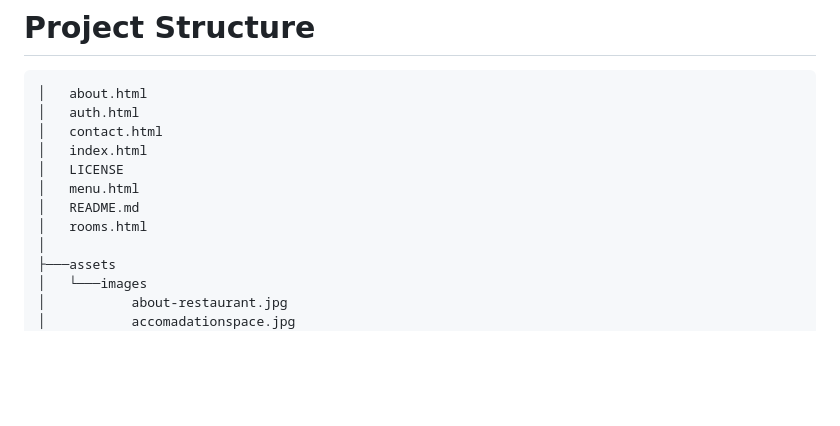
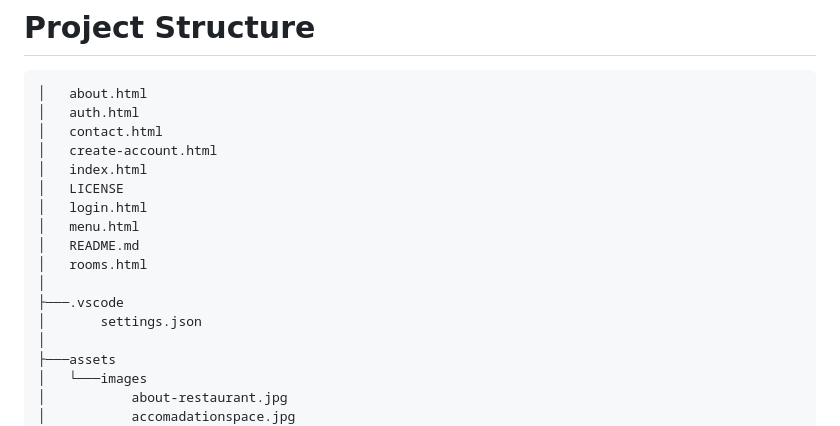
Before and after one commit to wanjiruaisha/almasi-stay-and-dine, a Markdown page: README.md, the part around one of its changes. GitHub-like rendering; blank space fills up the shorter version.

Commit message:
refactor: update project structure

```diff
--- a/README.md
+++ b/README.md
@@ -107,11 +107,16 @@ The design direction focused on:
 │   about.html
 │   auth.html
 │   contact.html
+│   create-account.html
 │   index.html
 │   LICENSE
+│   login.html
 │   menu.html
 │   README.md
 │   rooms.html
+│
+├───.vscode
+│       settings.json
 │
 ├───assets
 │   └───images
```
Also changed, not shown: other parts of README.md (+1 -0 lines).
